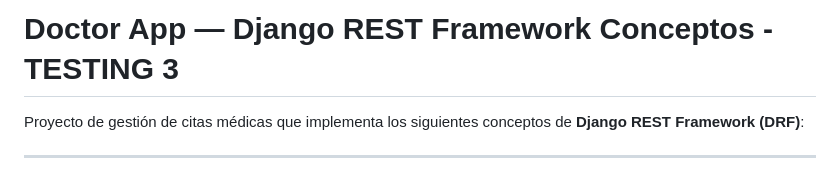
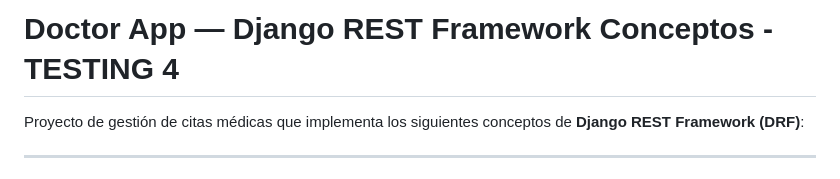
Before and after one commit to SantiagoBedoya/drf-doctorapp, a Markdown page: README.md, the part around the change. GitHub-like rendering.

Commit message:
Another update

```diff
--- a/README.md
+++ b/README.md
@@ -1,4 +1,4 @@
-# Doctor App — Django REST Framework Conceptos - TESTING 3
+# Doctor App — Django REST Framework Conceptos - TESTING 4
 
 Proyecto de gestión de citas médicas que implementa los siguientes conceptos de **Django REST Framework (DRF)**:
 
```
